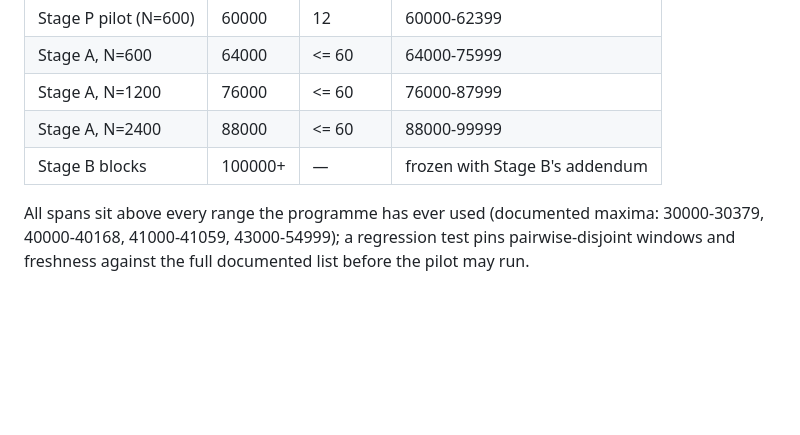
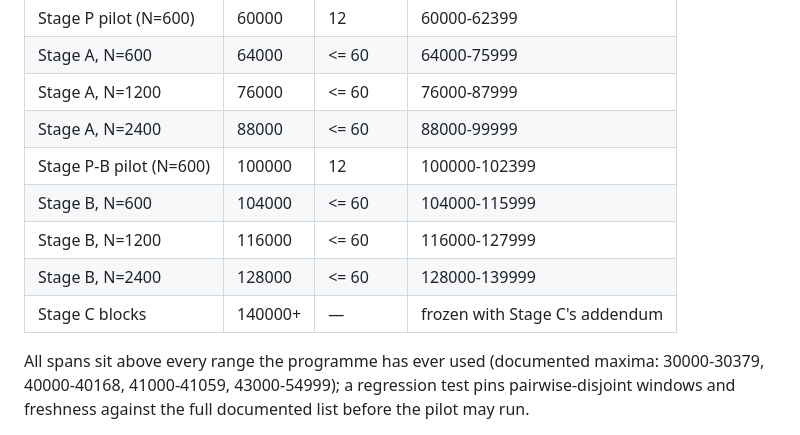
Before and after one commit to lpaiu-cs/causal-spacetime, a Markdown page: docs/prereg/p11_continuum_metric.md, the part around one of its changes. GitHub-like rendering; blank space fills up the shorter version.

```diff
--- a/docs/prereg/p11_continuum_metric.md
+++ b/docs/prereg/p11_continuum_metric.md
@@ -210,7 +255,11 @@ offset < 200) stays inside its own row's window. Windows:
 | Stage A, N=600 | 64000 | <= 60 | 64000-75999 |
 | Stage A, N=1200 | 76000 | <= 60 | 76000-87999 |
 | Stage A, N=2400 | 88000 | <= 60 | 88000-99999 |
-| Stage B blocks | 100000+ | — | frozen with Stage B's addendum |
+| Stage P-B pilot (N=600) | 100000 | 12 | 100000-102399 |
+| Stage B, N=600 | 104000 | <= 60 | 104000-115999 |
+| Stage B, N=1200 | 116000 | <= 60 | 116000-127999 |
+| Stage B, N=2400 | 128000 | <= 60 | 128000-139999 |
+| Stage C blocks | 140000+ | — | frozen with Stage C's addendum |
 
 All spans sit above every range the programme has ever used (documented
 maxima: 30000-30379, 40000-40168, 41000-41059, 43000-54999); a
```
Also changed, not shown: other parts of docs/prereg/p11_continuum_metric.md (+68 -13 lines).
